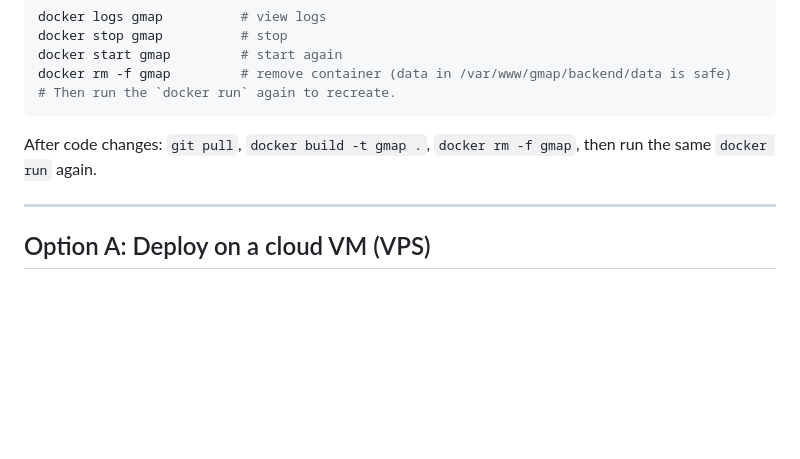
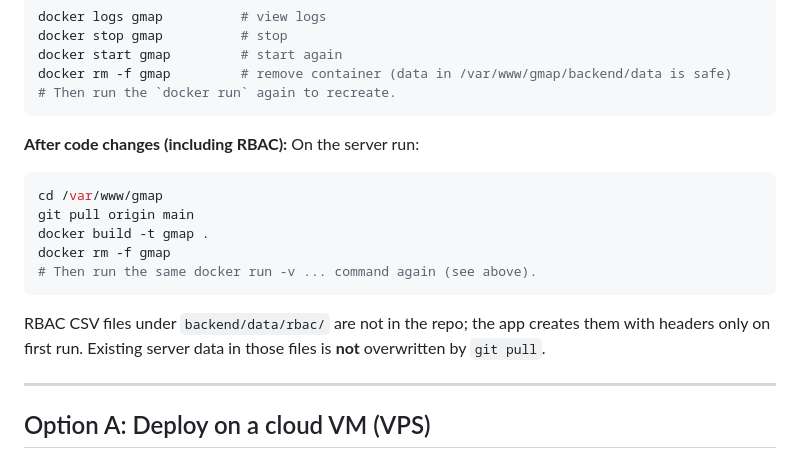
Before and after one commit to skizlin/gmap, a Markdown page: DEPLOY.md, the part around the change. Rendered like a GitHub page; blank space fills up the shorter version.

Commit message:
DEPLOY: note RBAC files not overwritten on pull
Made-with: Cursor

````diff
--- a/DEPLOY.md
+++ b/DEPLOY.md
@@ -78,7 +78,17 @@ docker rm -f gmap         # remove container (data in /var/www/gmap/backend/data
 # Then run the `docker run` again to recreate.
 ```
 
-After code changes: `git pull`, `docker build -t gmap .`, `docker rm -f gmap`, then run the same `docker run` again.
+**After code changes (including RBAC):** On the server run:
+
+```bash
+cd /var/www/gmap
+git pull origin main
+docker build -t gmap .
+docker rm -f gmap
+# Then run the same docker run -v ... command again (see above).
+```
+
+RBAC CSV files under `backend/data/rbac/` are not in the repo; the app creates them with headers only on first run. Existing server data in those files is **not** overwritten by `git pull`.
 
 ---
 
````
